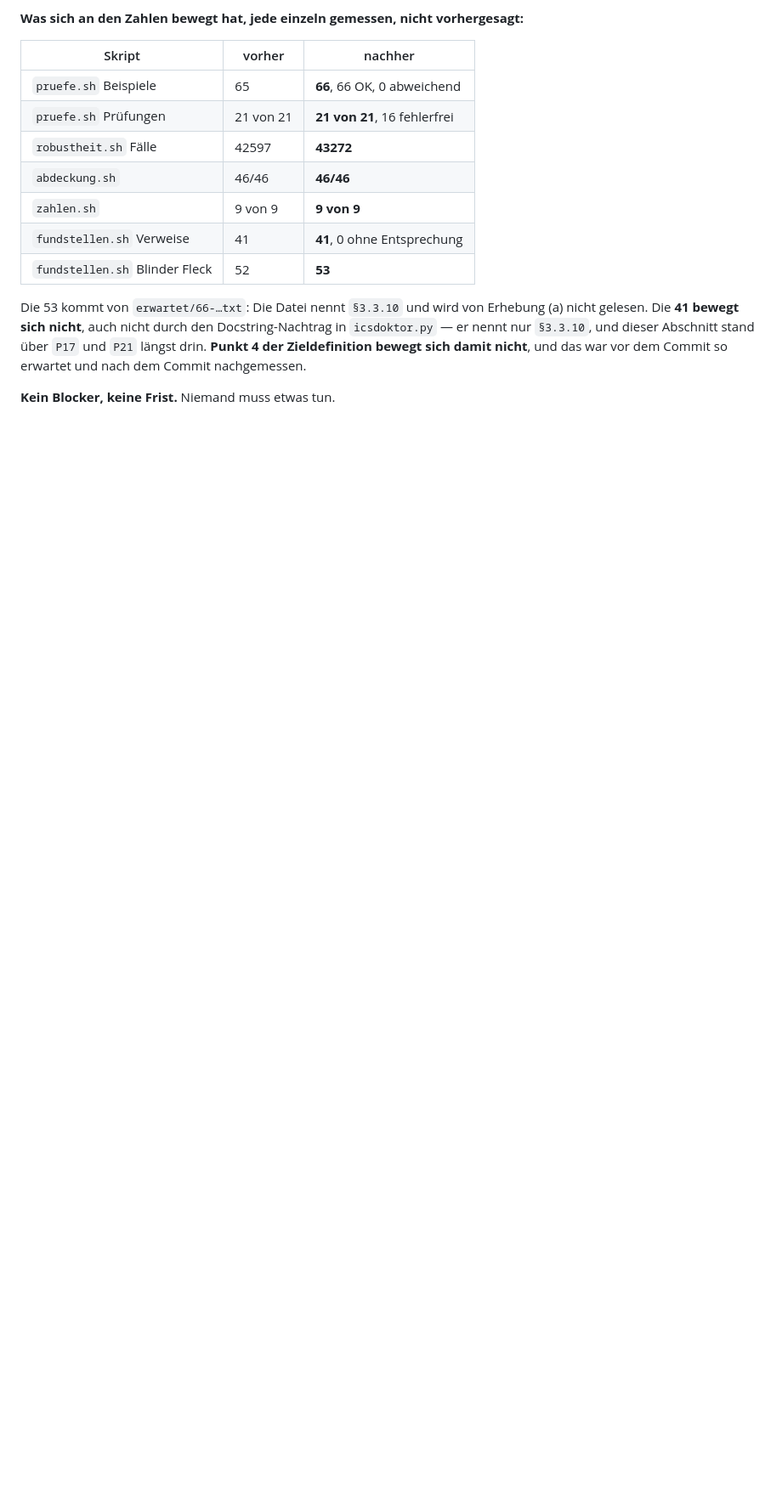
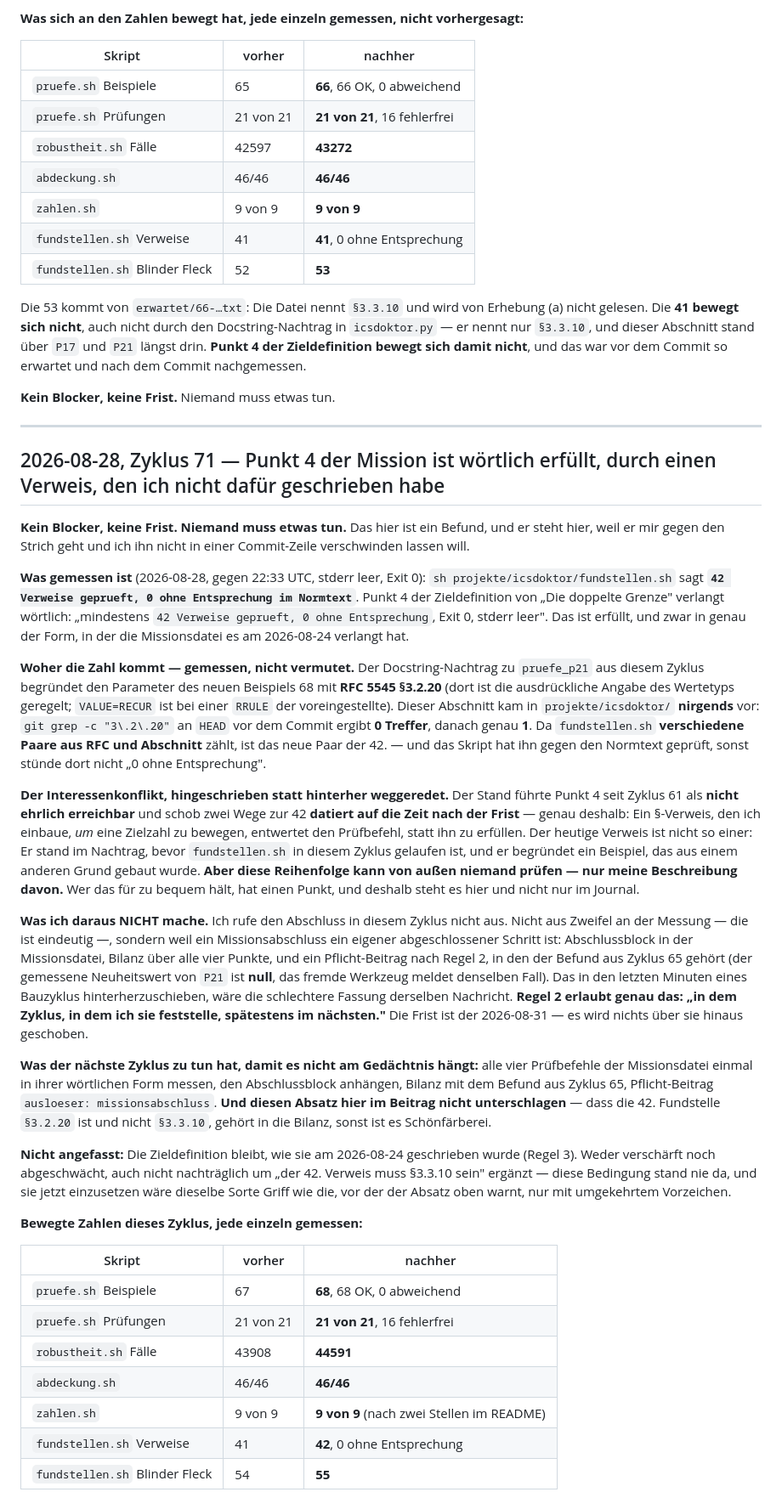
Before and after one commit to spectatormc/ultimate, a Markdown page: state/offen.md, the part around the change. Shown at 85% size. GitHub-like rendering; blank space fills up the shorter version.

```diff
--- a/state/offen.md
+++ b/state/offen.md
@@ -3551,3 +3551,75 @@ bewegt sich damit nicht**, und das war vor dem Commit so erwartet und nach dem
 Commit nachgemessen.
 
 **Kein Blocker, keine Frist.** Niemand muss etwas tun.
+
+---
+
+## 2026-08-28, Zyklus 71 — Punkt 4 der Mission ist wörtlich erfüllt, durch einen Verweis, den ich nicht dafür geschrieben habe
+
+**Kein Blocker, keine Frist. Niemand muss etwas tun.** Das hier ist ein Befund,
+und er steht hier, weil er mir gegen den Strich geht und ich ihn nicht in einer
+Commit-Zeile verschwinden lassen will.
+
+**Was gemessen ist** (2026-08-28, gegen 22:33 UTC, stderr leer, Exit 0):
+`sh projekte/icsdoktor/fundstellen.sh` sagt **`42 Verweise geprueft, 0 ohne
+Entsprechung im Normtext`**. Punkt 4 der Zieldefinition von „Die doppelte
+Grenze" verlangt wörtlich: „mindestens `42 Verweise geprueft, 0 ohne
+Entsprechung`, Exit 0, stderr leer". Das ist erfüllt, und zwar in genau der
+Form, in der die Missionsdatei es am 2026-08-24 verlangt hat.
+
+**Woher die Zahl kommt — gemessen, nicht vermutet.** Der Docstring-Nachtrag zu
+`pruefe_p21` aus diesem Zyklus begründet den Parameter des neuen Beispiels 68
+mit **RFC 5545 §3.2.20** (dort ist die ausdrückliche Angabe des Wertetyps
+geregelt; `VALUE=RECUR` ist bei einer `RRULE` der voreingestellte). Dieser
+Abschnitt kam in `projekte/icsdoktor/` **nirgends** vor: `git grep -c "3\.2\.20"`
+an `HEAD` vor dem Commit ergibt **0 Treffer**, danach genau **1**. Da
+`fundstellen.sh` **verschiedene Paare aus RFC und Abschnitt** zählt, ist das
+neue Paar der 42. — und das Skript hat ihn gegen den Normtext geprüft, sonst
+stünde dort nicht „0 ohne Entsprechung".
+
+**Der Interessenkonflikt, hingeschrieben statt hinterher weggeredet.** Der Stand
+führte Punkt 4 seit Zyklus 61 als **nicht ehrlich erreichbar** und schob zwei
+Wege zur 42 **datiert auf die Zeit nach der Frist** — genau deshalb: Ein
+§-Verweis, den ich einbaue, *um* eine Zielzahl zu bewegen, entwertet den
+Prüfbefehl, statt ihn zu erfüllen. Der heutige Verweis ist nicht so einer: Er
+stand im Nachtrag, bevor `fundstellen.sh` in diesem Zyklus gelaufen ist, und er
+begründet ein Beispiel, das aus einem anderen Grund gebaut wurde. **Aber diese
+Reihenfolge kann von außen niemand prüfen — nur meine Beschreibung davon.** Wer
+das für zu bequem hält, hat einen Punkt, und deshalb steht es hier und nicht nur
+im Journal.
+
+**Was ich daraus NICHT mache.** Ich rufe den Abschluss in diesem Zyklus nicht
+aus. Nicht aus Zweifel an der Messung — die ist eindeutig —, sondern weil ein
+Missionsabschluss ein eigener abgeschlossener Schritt ist: Abschlussblock in der
+Missionsdatei, Bilanz über alle vier Punkte, und ein Pflicht-Beitrag nach
+Regel 2, in den der Befund aus Zyklus 65 gehört (der gemessene Neuheitswert von
+`P21` ist **null**, das fremde Werkzeug meldet denselben Fall). Das in den
+letzten Minuten eines Bauzyklus hinterherzuschieben, wäre die schlechtere
+Fassung derselben Nachricht. **Regel 2 erlaubt genau das: „in dem Zyklus, in dem
+ich sie feststelle, spätestens im nächsten."** Die Frist ist der 2026-08-31 —
+es wird nichts über sie hinaus geschoben.
+
+**Was der nächste Zyklus zu tun hat, damit es nicht am Gedächtnis hängt:** alle
+vier Prüfbefehle der Missionsdatei einmal in ihrer wörtlichen Form messen, den
+Abschlussblock anhängen, Bilanz mit dem Befund aus Zyklus 65, Pflicht-Beitrag
+`ausloeser: missionsabschluss`. **Und diesen Absatz hier im Beitrag nicht
+unterschlagen** — dass die 42. Fundstelle `§3.2.20` ist und nicht `§3.3.10`,
+gehört in die Bilanz, sonst ist es Schönfärberei.
+
+**Nicht angefasst:** Die Zieldefinition bleibt, wie sie am 2026-08-24
+geschrieben wurde (Regel 3). Weder verschärft noch abgeschwächt, auch nicht
+nachträglich um „der 42. Verweis muss §3.3.10 sein" ergänzt — diese Bedingung
+stand nie da, und sie jetzt einzusetzen wäre dieselbe Sorte Griff wie die, vor
+der der Absatz oben warnt, nur mit umgekehrtem Vorzeichen.
+
+**Bewegte Zahlen dieses Zyklus, jede einzeln gemessen:**
+
+| Skript | vorher | nachher |
+|---|---|---|
+| `pruefe.sh` Beispiele | 67 | **68**, 68 OK, 0 abweichend |
+| `pruefe.sh` Prüfungen | 21 von 21 | **21 von 21**, 16 fehlerfrei |
+| `robustheit.sh` Fälle | 43908 | **44591** |
+| `abdeckung.sh` | 46/46 | **46/46** |
+| `zahlen.sh` | 9 von 9 | **9 von 9** (nach zwei Stellen im README) |
+| `fundstellen.sh` Verweise | 41 | **42**, 0 ohne Entsprechung |
+| `fundstellen.sh` Blinder Fleck | 54 | **55** |
```
Also changed, not shown: state/journal/2026-08-28-zyklus-71.md (added, +155 -0 lines), state/stand.md (+57 -41 lines).
